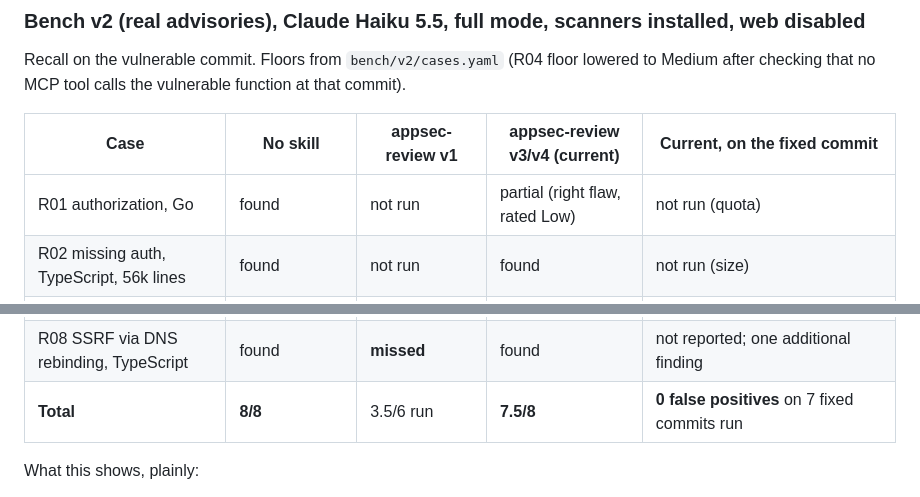
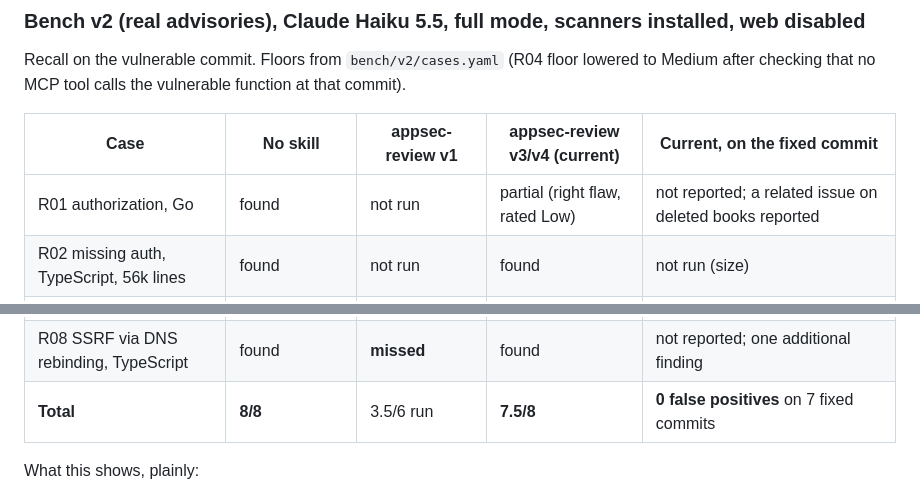
Before and after one commit to mbart75/appsec-skills, a Markdown page: CHANGELOG.md, 2 parts joined by grey strips. Rendered like a GitHub page.

Commit message:
docs: bench v2, R01 fixed-commit result
Co-Authored-By: Claude Opus 5.5 <noreply@anthropic.com>

```diff
--- a/CHANGELOG.md
+++ b/CHANGELOG.md
@@ -24,7 +24,7 @@ Recall on the vulnerable commit. Floors from `bench/v2/cases.yaml` (R04 floor lo
 
 | Case | No skill | appsec-review v1 | appsec-review v3/v4 (current) | Current, on the fixed commit |
 |---|---|---|---|---|
-| R01 authorization, Go | found | not run | partial (right flaw, rated Low) | not run (quota) |
+| R01 authorization, Go | found | not run | partial (right flaw, rated Low) | not reported; a related issue on deleted books reported |
 | R02 missing auth, TypeScript, 56k lines | found | not run | found | not run (size) |
 | R03 fail-open webhook auth, Python | found | not run | found | expected flaw not reported; one additional finding |
 | R04 code injection, Python MCP | found (Medium, latent) | partial (open question) | found | not reported |
@@ -32,7 +32,7 @@ Recall on the vulnerable commit. Floors from `bench/v2/cases.yaml` (R04 floor lo
 | R06 argument injection, PHP | found | partial (rated Low) | found | not reported as the original flaw; possible bypasses of the fix itself |
 | R07 CI script injection | found | found | found | not reported; an unfixed sibling workflow reported |
 | R08 SSRF via DNS rebinding, TypeScript | found | **missed** | found | not reported; one additional finding |
-| **Total** | **8/8** | 3.5/6 run | **7.5/8** | **0 false positives** on 7 fixed commits run |
+| **Total** | **8/8** | 3.5/6 run | **7.5/8** | **0 false positives** on 7 fixed commits |
 
 What this shows, plainly:
 
```
